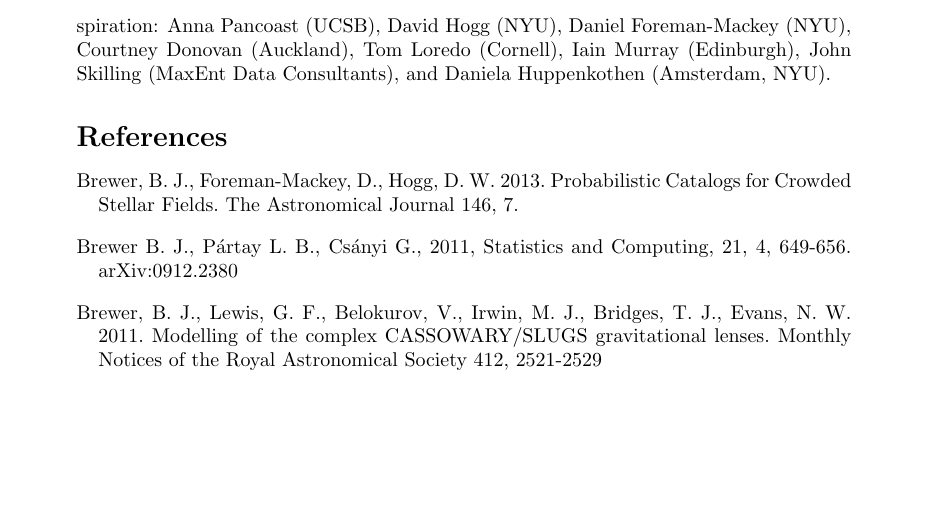
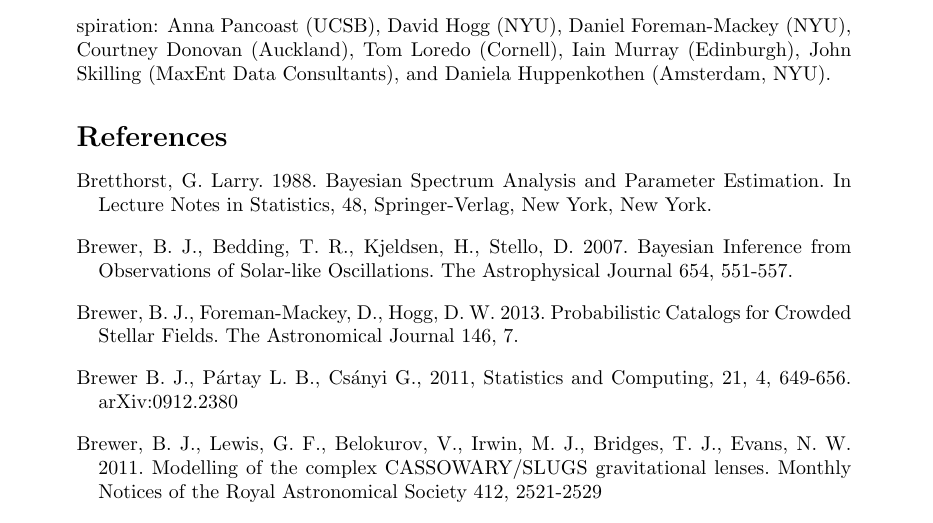
Before and after one commit to eggplantbren/RJObject, a LaTeX document (Documents/Paper/ms.tex): part of page 5 of 5, cut so that both start at the same text, the shorter picture padded with empty space. Compiled offline with pdfLaTeX.

Commit message:
New references

```diff
--- a/Documents/Paper/ms.tex
+++ b/Documents/Paper/ms.tex
@@ -262,6 +262,15 @@ John Skilling (MaxEnt Data Consultants), and Daniela Huppenkothen
 
 \begin{thebibliography}{}
 
+\bibitem[Bretthorst(1988)]{bretthorst} Bretthorst, G.~Larry.\  1988.\
+Bayesian Spectrum Analysis and Parameter Estimation.\ In Lecture Notes in
+Statistics, 48, Springer-Verlag, New York, New York.
+
+\bibitem[Brewer et al.(2007)]{2007ApJ...654..551B} Brewer, B.~J., Bedding,
+T.~R., Kjeldsen, H., Stello, D.\ 2007.\ Bayesian Inference from
+Observations of Solar-like Oscillations.\ The Astrophysical Journal 654,
+551-557.
+
 \bibitem[Brewer et al.(2013)]{2013AJ....146....7B} Brewer, B.~J.,
 Foreman-Mackey, D., Hogg, D.~W.\ 2013.\ Probabilistic Catalogs for Crowded
 Stellar Fields.\ The Astronomical Journal 146, 7.
```
